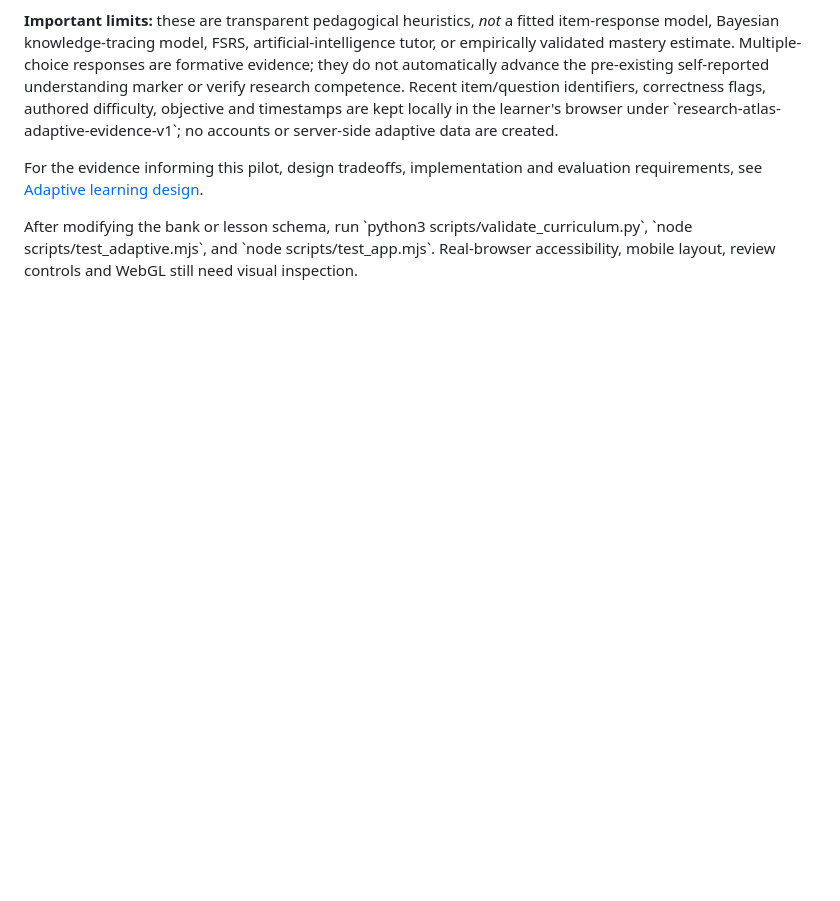
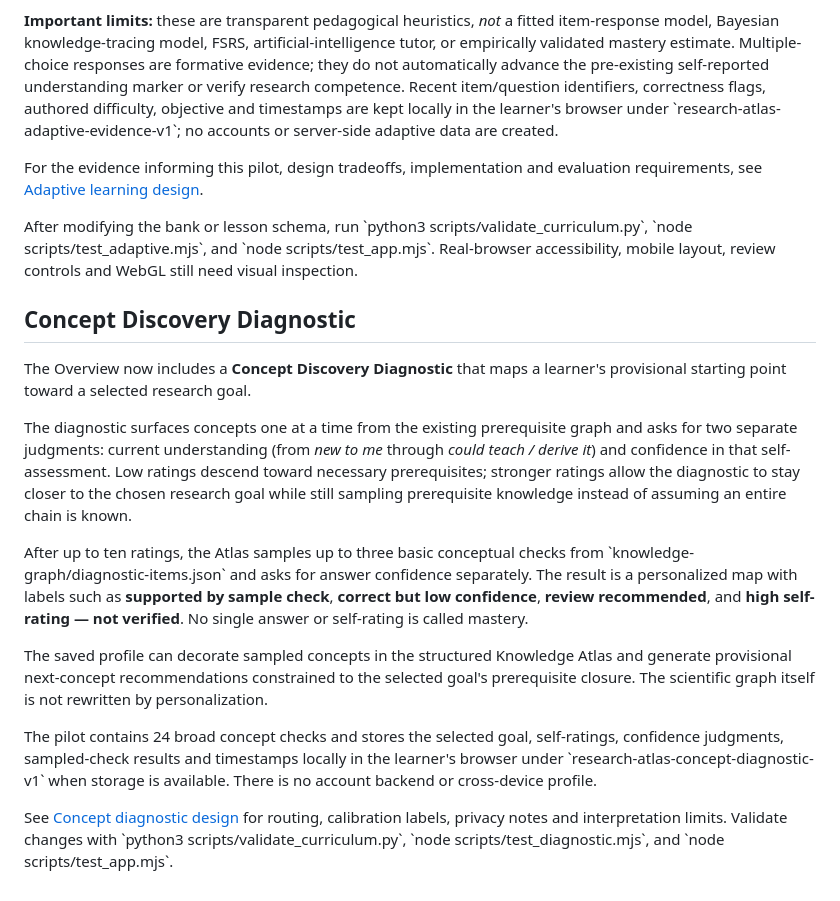
Before and after one commit to diegovera123/gravitational-wave-paleontology-research-atlas, a Markdown page: README.md, the part around the change. Drawn GitHub-style; blank space fills up the shorter version.

Commit message:
Document goal-directed concept rating and confidence diagnostic

```diff
--- a/README.md
+++ b/README.md
@@ -149,3 +149,17 @@ The Atlas now separates five tasks so that the landing page is not one enormous
 For the evidence informing this pilot, design tradeoffs, implementation and evaluation requirements, see [Adaptive learning design](docs/adaptive-learning-design.md).
 
 After modifying the bank or lesson schema, run \`python3 scripts/validate_curriculum.py\`, \`node scripts/test_adaptive.mjs\`, and \`node scripts/test_app.mjs\`. Real-browser accessibility, mobile layout, review controls and WebGL still need visual inspection.
+
+## Concept Discovery Diagnostic
+
+The Overview now includes a **Concept Discovery Diagnostic** that maps a learner's provisional starting point toward a selected research goal.
+
+The diagnostic surfaces concepts one at a time from the existing prerequisite graph and asks for two separate judgments: current understanding (from *new to me* through *could teach / derive it*) and confidence in that self-assessment. Low ratings descend toward necessary prerequisites; stronger ratings allow the diagnostic to stay closer to the chosen research goal while still sampling prerequisite knowledge instead of assuming an entire chain is known.
+
+After up to ten ratings, the Atlas samples up to three basic conceptual checks from \`knowledge-graph/diagnostic-items.json\` and asks for answer confidence separately. The result is a personalized map with labels such as **supported by sample check**, **correct but low confidence**, **review recommended**, and **high self-rating — not verified**. No single answer or self-rating is called mastery.
+
+The saved profile can decorate sampled concepts in the structured Knowledge Atlas and generate provisional next-concept recommendations constrained to the selected goal's prerequisite closure. The scientific graph itself is not rewritten by personalization.
+
+The pilot contains 24 broad concept checks and stores the selected goal, self-ratings, confidence judgments, sampled-check results and timestamps locally in the learner's browser under \`research-atlas-concept-diagnostic-v1\` when storage is available. There is no account backend or cross-device profile.
+
+See [Concept diagnostic design](docs/concept-diagnostic-design.md) for routing, calibration labels, privacy notes and interpretation limits. Validate changes with \`python3 scripts/validate_curriculum.py\`, \`node scripts/test_diagnostic.mjs\`, and \`node scripts/test_app.mjs\`.
```
